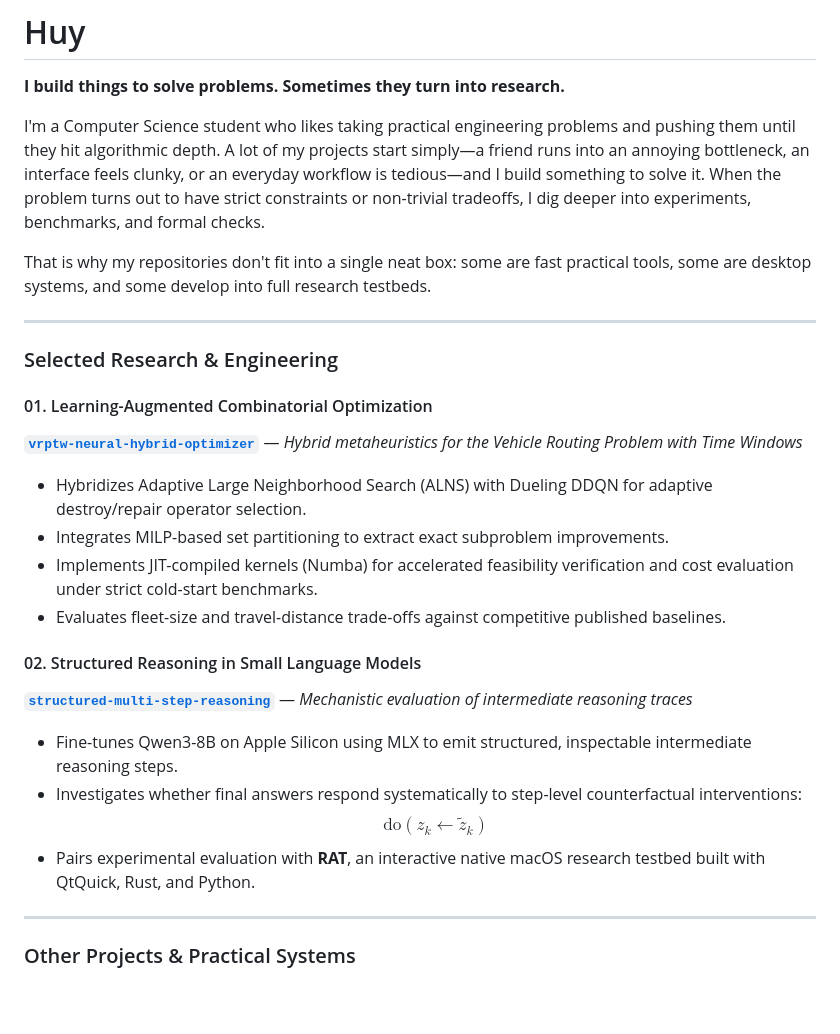
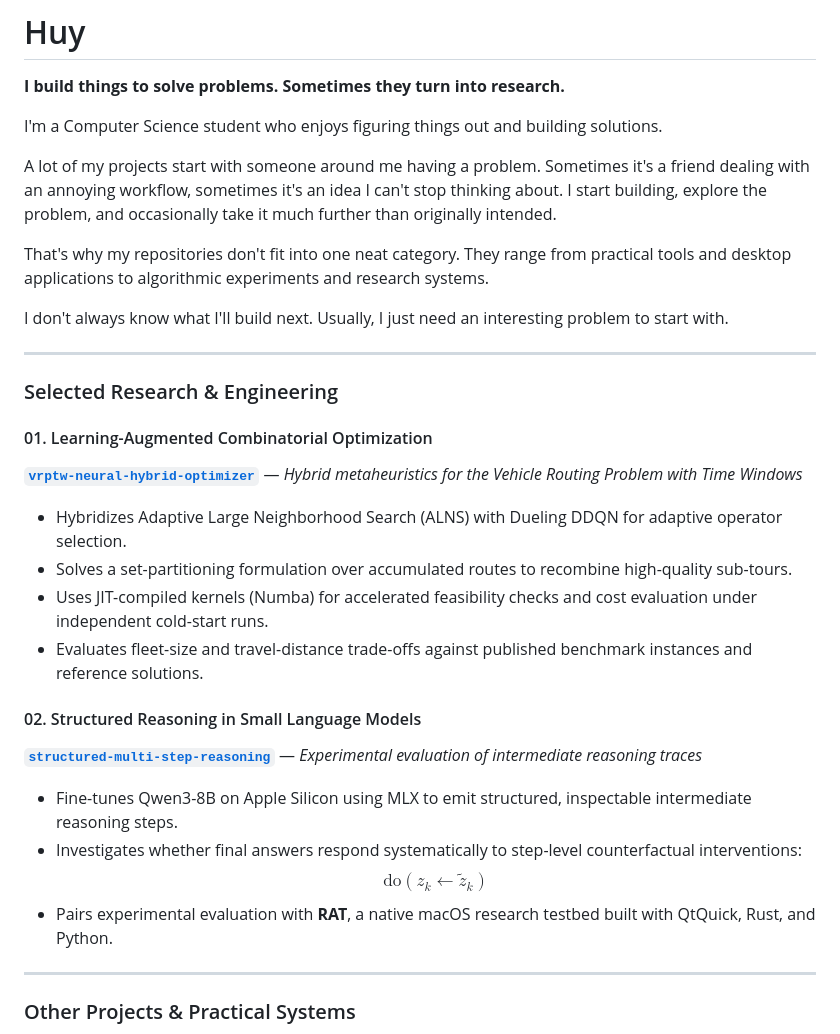
Before and after one commit to Thundercok/Thundercok, a Markdown page: README.md, the part around the change. Rendered like a GitHub page; blank space fills up the shorter version.

Commit message:
refactor(readme): apply calibrated scientific wording and refined human-first intro

```diff
--- a/README.md
+++ b/README.md
@@ -2,9 +2,13 @@
 
 **I build things to solve problems. Sometimes they turn into research.**
 
-I'm a Computer Science student who likes taking practical engineering problems and pushing them until they hit algorithmic depth. A lot of my projects start simply—a friend runs into an annoying bottleneck, an interface feels clunky, or an everyday workflow is tedious—and I build something to solve it. When the problem turns out to have strict constraints or non-trivial tradeoffs, I dig deeper into experiments, benchmarks, and formal checks.
+I'm a Computer Science student who enjoys figuring things out and building solutions.
 
-That is why my repositories don't fit into a single neat box: some are fast practical tools, some are desktop systems, and some develop into full research testbeds.
+A lot of my projects start with someone around me having a problem. Sometimes it's a friend dealing with an annoying workflow, sometimes it's an idea I can't stop thinking about. I start building, explore the problem, and occasionally take it much further than originally intended.
+
+That's why my repositories don't fit into one neat category. They range from practical tools and desktop applications to algorithmic experiments and research systems.
+
+I don't always know what I'll build next. Usually, I just need an interesting problem to start with.
 
 ---
 
@@ -12,17 +16,17 @@ That is why my repositories don't fit into a single neat box: some are fast prac
 
 #### 01. Learning-Augmented Combinatorial Optimization
 **[`vrptw-neural-hybrid-optimizer`](https://github.com/Thundercok/vrptw-neural-hybrid-optimizer)** — *Hybrid metaheuristics for the Vehicle Routing Problem with Time Windows*
-* Hybridizes Adaptive Large Neighborhood Search (ALNS) with Dueling DDQN for adaptive destroy/repair operator selection.
-* Integrates MILP-based set partitioning to extract exact subproblem improvements.
-* Implements JIT-compiled kernels (Numba) for accelerated feasibility verification and cost evaluation under strict cold-start benchmarks.
-* Evaluates fleet-size and travel-distance trade-offs against competitive published baselines.
+* Hybridizes Adaptive Large Neighborhood Search (ALNS) with Dueling DDQN for adaptive operator selection.
+* Solves a set-partitioning formulation over accumulated routes to recombine high-quality sub-tours.
+* Uses JIT-compiled kernels (Numba) for accelerated feasibility checks and cost evaluation under independent cold-start runs.
+* Evaluates fleet-size and travel-distance trade-offs against published benchmark instances and reference solutions.
 
 #### 02. Structured Reasoning in Small Language Models
-**[`structured-multi-step-reasoning`](https://github.com/Thundercok/structured-multi-step-reasoning)** — *Mechanistic evaluation of intermediate reasoning traces*
+**[`structured-multi-step-reasoning`](https://github.com/Thundercok/structured-multi-step-reasoning)** — *Experimental evaluation of intermediate reasoning traces*
 * Fine-tunes Qwen3-8B on Apple Silicon using MLX to emit structured, inspectable intermediate reasoning steps.
 * Investigates whether final answers respond systematically to step-level counterfactual interventions:
   $$\text{do}(z_k \leftarrow \tilde{z}_k)$$
-* Pairs experimental evaluation with **RAT**, an interactive native macOS research testbed built with QtQuick, Rust, and Python.
+* Pairs experimental evaluation with **RAT**, a native macOS research testbed built with QtQuick, Rust, and Python.
 
 ---
 
```
